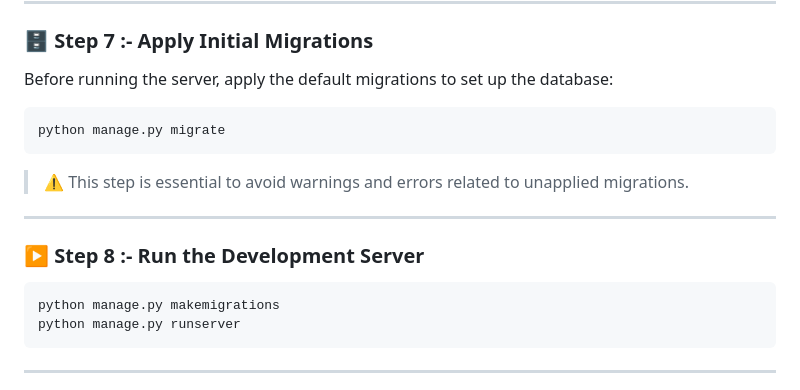
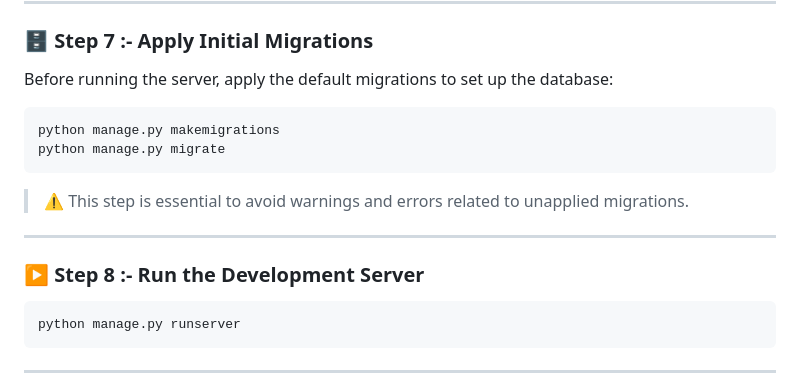
Before and after one commit to Madhav-P-2005/Code-With-Django, a Markdown page: Readme.md, the part around the change. Drawn GitHub-style.

````diff
--- a/Readme.md
+++ b/Readme.md
@@ -81,6 +81,7 @@ Add `'myapp'` to the `INSTALLED_APPS` list inside `myproject/settings.py`.
 Before running the server, apply the default migrations to set up the database:
 
 ```bash
+python manage.py makemigrations
 python manage.py migrate
 ```
 
@@ -91,7 +92,6 @@ python manage.py migrate
 ### ▶️ Step 8 :-  Run the Development Server
 
 ```bash
-python manage.py makemigrations
 python manage.py runserver
 ```
 
````
